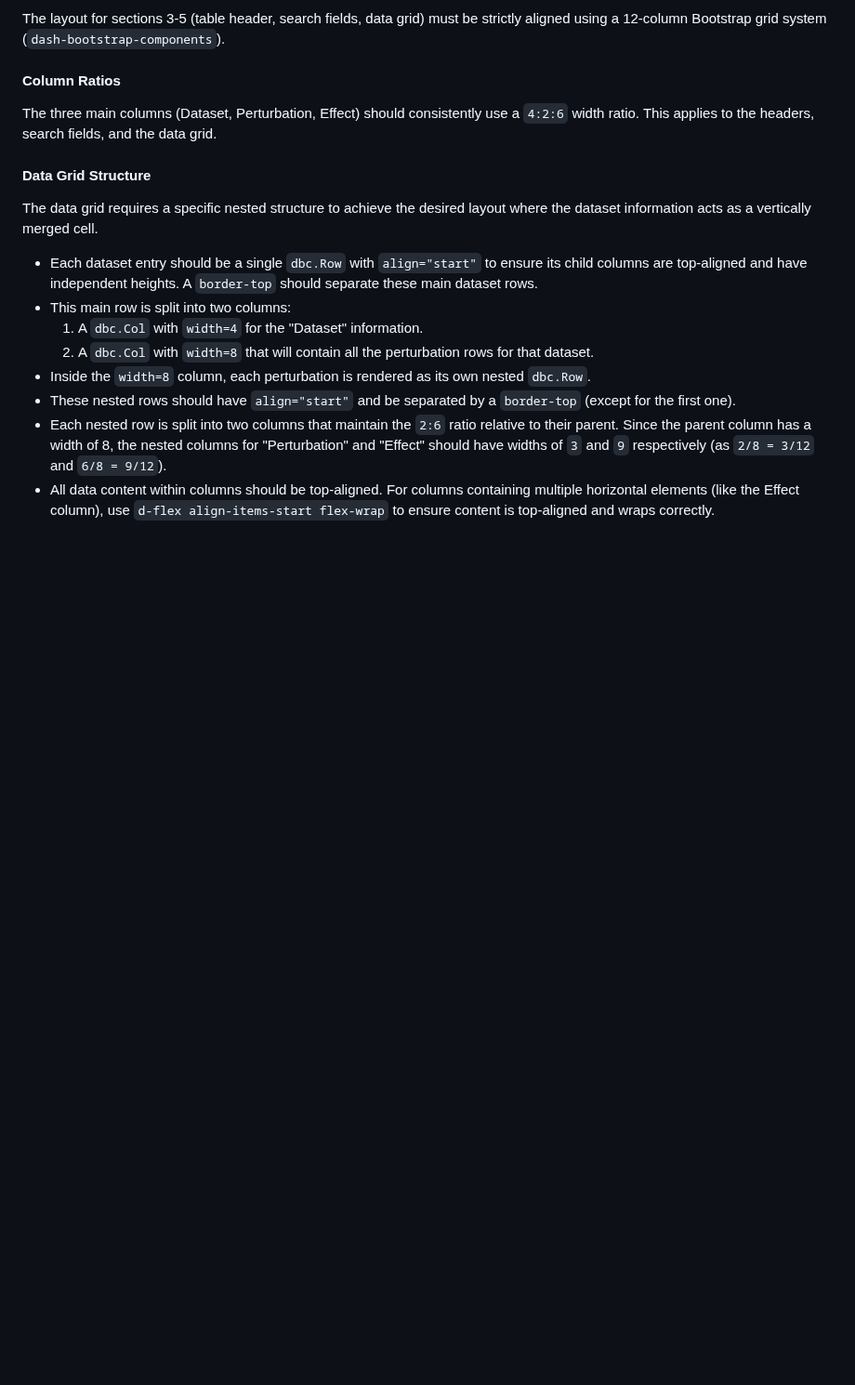
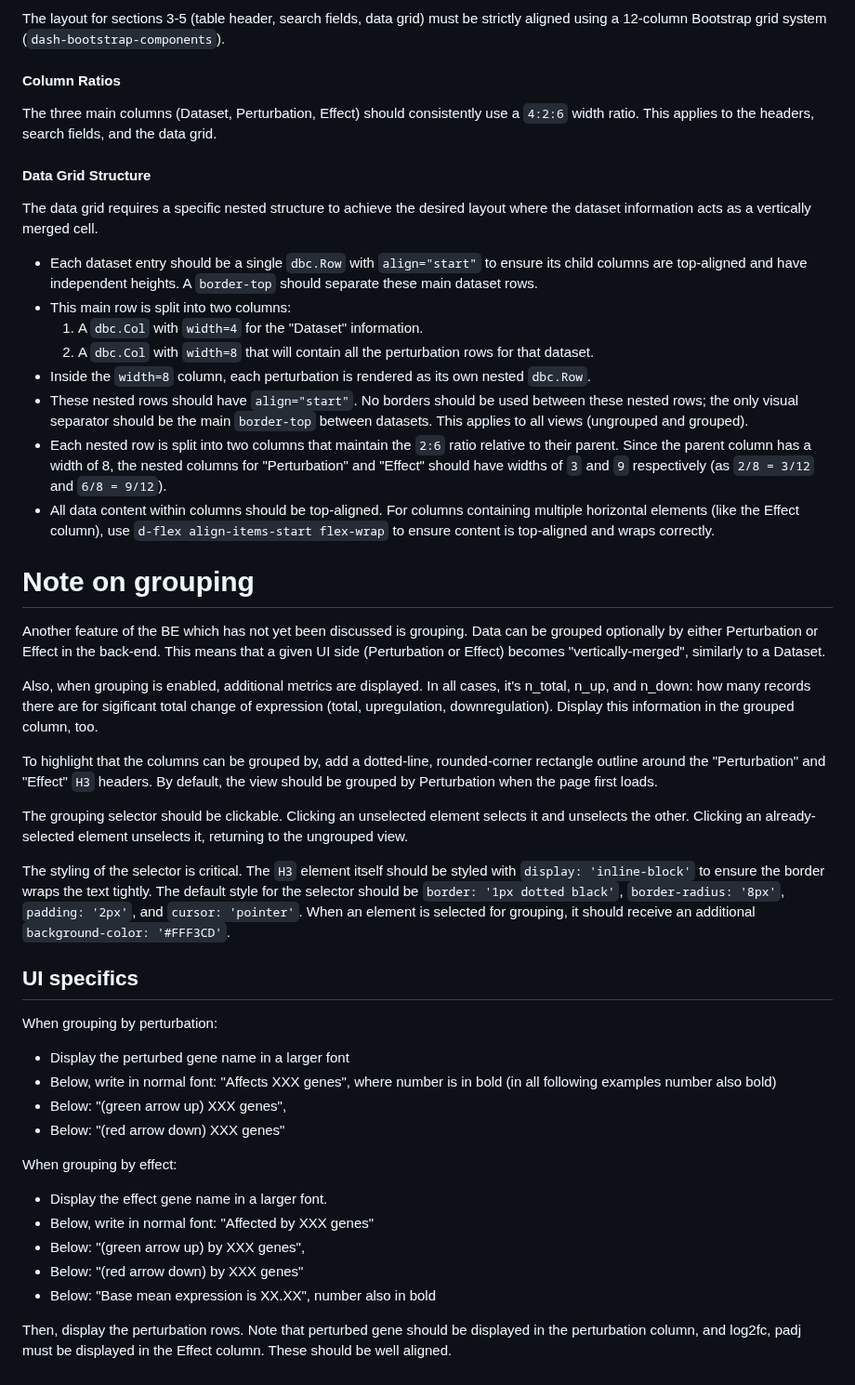
Before and after one commit to EMBL-EBI-ABC/PerturbationCatalogue, a Markdown page: prompts/fe-specification.md, the part around one of its changes. Shown at 93% size. Drawn GitHub-style; blank space fills up the shorter version.

Commit message:
FE generation prompt v8, using aggregations by Perturbation and Effect

```diff
--- a/prompts/fe-specification.md
+++ b/prompts/fe-specification.md
@@ -115,6 +113,34 @@ The data grid requires a specific nested structure to achieve the desired layout
     1. A `dbc.Col` with `width=4` for the "Dataset" information.
     2. A `dbc.Col` with `width=8` that will contain all the perturbation rows for that dataset.
 - Inside the `width=8` column, each perturbation is rendered as its own nested `dbc.Row`.
-- These nested rows should have `align="start"` and be separated by a `border-top` (except for the first one).
+- These nested rows should have `align="start"`. No borders should be used between these nested rows; the only visual separator should be the main `border-top` between datasets. This applies to all views (ungrouped and grouped).
 - Each nested row is split into two columns that maintain the `2:6` ratio relative to their parent. Since the parent column has a width of 8, the nested columns for "Perturbation" and "Effect" should have widths of `3` and `9` respectively (as `2/8 = 3/12` and `6/8 = 9/12`).
 - All data content within columns should be top-aligned. For columns containing multiple horizontal elements (like the Effect column), use `d-flex align-items-start flex-wrap` to ensure content is top-aligned and wraps correctly.
+
+# Note on grouping
+
+Another feature of the BE which has not yet been discussed is grouping. Data can be grouped optionally by either Perturbation or Effect in the back-end. This means that a given UI side (Perturbation or Effect) becomes "vertically-merged", similarly to a Dataset.
+
+Also, when grouping is enabled, additional metrics are displayed. In all cases, it's n_total, n_up, and n_down: how many records there are for sigificant total change of expression (total, upregulation, downregulation). Display this information in the grouped column, too.
+
+To highlight that the columns can be grouped by, add a dotted-line, rounded-corner rectangle outline around the "Perturbation" and "Effect" `H3` headers. By default, the view should be grouped by Perturbation when the page first loads.
+
+The grouping selector should be clickable. Clicking an unselected element selects it and unselects the other. Clicking an already-selected element unselects it, returning to the ungrouped view.
+
+The styling of the selector is critical. The `H3` element itself should be styled with `display: 'inline-block'` to ensure the border wraps the text tightly. The default style for the selector should be `border: '1px dotted black'`, `border-radius: '8px'`, `padding: '2px'`, and `cursor: 'pointer'`. When an element is selected for grouping, it should receive an additional `background-color: '#FFF3CD'`.
+
+## UI specifics
+When grouping by perturbation:
+* Display the perturbed gene name in a larger font
+* Below, write in normal font: "Affects XXX genes", where number is in bold (in all following examples number also bold)
+* Below: "(green arrow up) XXX genes",
+* Below: "(red arrow down) XXX genes"
+
+When grouping by effect:
+* Display the effect gene name in a larger font.
+* Below, write in normal font: "Affected by XXX genes"
+* Below: "(green arrow up) by XXX genes",
+* Below: "(red arrow down) by XXX genes"
+* Below: "Base mean expression is XX.XX", number also in bold
+
+Then, display the perturbation rows. Note that perturbed gene should be displayed in the perturbation column, and log2fc, padj must be displayed in the Effect column. These should be well aligned.
```
Also changed, not shown: other parts of prompts/fe-specification.md (+4 -6 lines).
